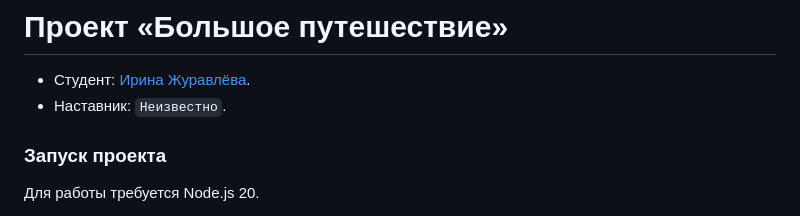
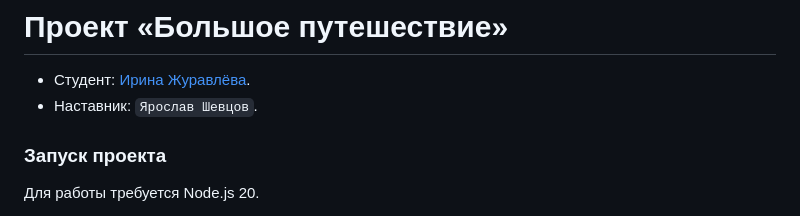
Before and after one commit to htmlacademy-ecmascript/2695741-big-trip-2, a Markdown page: Readme.md, the part around the change. Drawn GitHub-style.

```diff
--- a/Readme.md
+++ b/Readme.md
@@ -1,7 +1,7 @@
 # Проект «Большое путешествие»
 
 * Студент: [Ирина Журавлёва](https://up.htmlacademy.ru/ecmascript-individual/2/user/2695741).
-* Наставник: `Неизвестно`.
+* Наставник: `Ярослав Шевцов`.
 
 ### Запуск проекта
 
```
